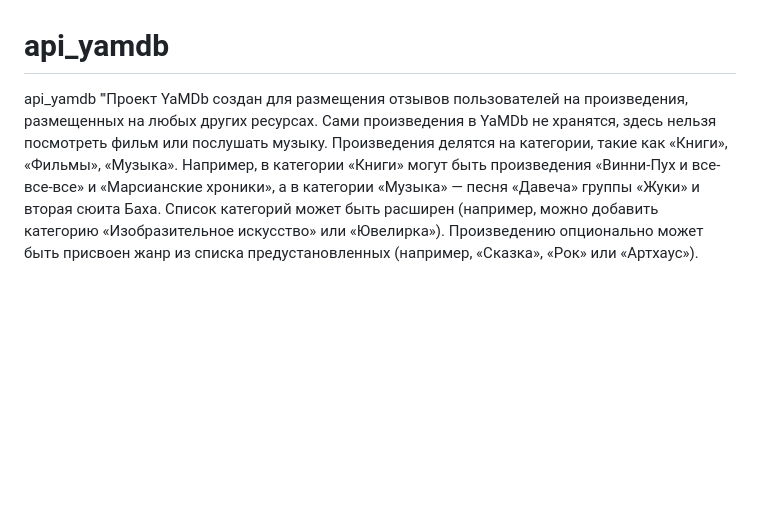
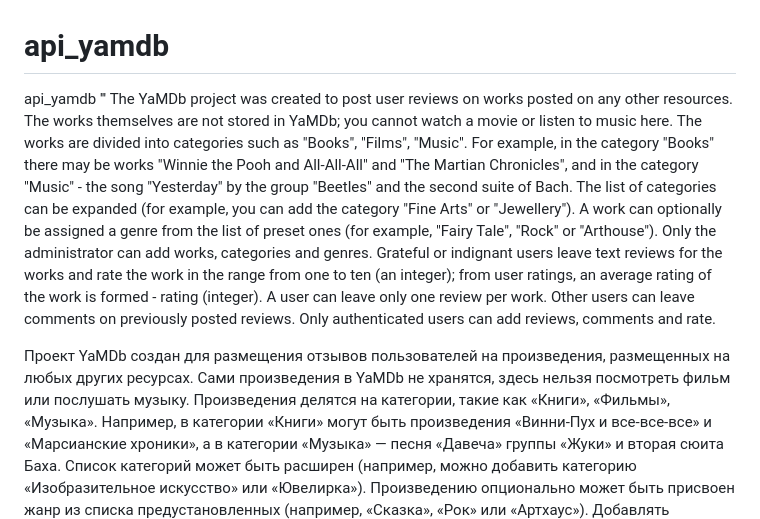
Before and after one commit to milmax75/api_yamdb, a Markdown page: README.md, the part around the change. Rendered like a GitHub page; blank space fills up the shorter version.

```diff
--- a/README.md
+++ b/README.md
@@ -1,6 +1,9 @@
 # api_yamdb
 api_yamdb
-'''Проект YaMDb создан для размещения отзывов пользователей на произведения, размещенных на любых других ресурсах. Сами произведения в YaMDb не хранятся, здесь нельзя посмотреть фильм или послушать музыку.
+''' The YaMDb project was created to post user reviews on works posted on any other resources. The works themselves are not stored in YaMDb; you cannot watch a movie or listen to music here. The works are divided into categories such as "Books", "Films", "Music". For example, in the category "Books" there may be works "Winnie the Pooh and All-All-All" and "The Martian Chronicles", and in the category "Music" - the song "Yesterday" by the group "Beetles" and the second suite of Bach. The list of categories can be expanded (for example, you can add the category "Fine Arts" or "Jewellery"). A work can optionally be assigned a genre from the list of preset ones (for example, "Fairy Tale", "Rock" or "Arthouse"). Only the administrator can add works, categories and genres. Grateful or indignant users leave text reviews for the works and rate the work in the range from one to ten (an integer); from user ratings, an average rating of the work is formed - rating (integer). A user can leave only one review per work. Other users can leave comments on previously posted reviews.
+Only authenticated users can add reviews, comments and rate.
+
+Проект YaMDb создан для размещения отзывов пользователей на произведения, размещенных на любых других ресурсах. Сами произведения в YaMDb не хранятся, здесь нельзя посмотреть фильм или послушать музыку.
 Произведения делятся на категории, такие как «Книги», «Фильмы», «Музыка». Например, в категории «Книги» могут быть произведения «Винни-Пух и все-все-все» и «Марсианские хроники», а в категории «Музыка» — песня «Давеча» группы «Жуки» и вторая сюита Баха. Список категорий может быть расширен (например, можно добавить категорию «Изобразительное искусство» или «Ювелирка»).
 Произведению опционально может быть присвоен жанр из списка предустановленных (например, «Сказка», «Рок» или «Артхаус»).
 Добавлять произведения, категории и жанры может только администратор.
```
